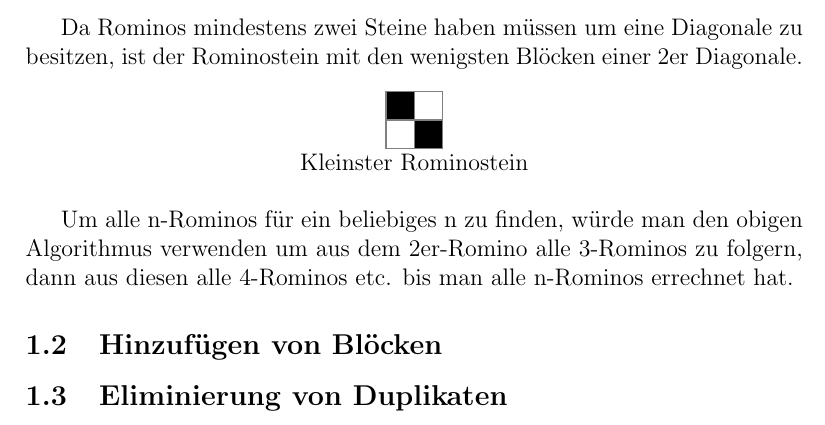
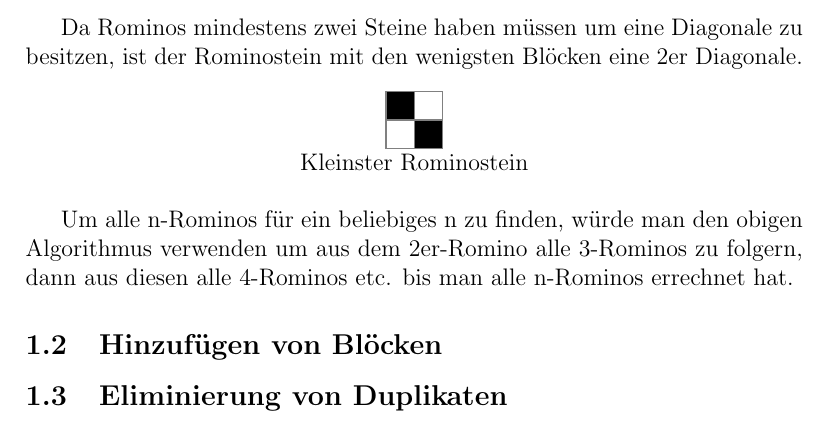
Before and after one commit to blenderfreaky/BwInf2020, a LaTeX document (Afg5Rominos/docs/doc.tex): part of page 2 of 2, cut so that both start at the same text. The pictures show the PDF file Afg5Rominos/docs/doc.pdf that the author committed with the source.

Commit message:
Fix typo

```diff
--- a/Afg5Rominos/docs/doc.tex
+++ b/Afg5Rominos/docs/doc.tex
@@ -157,7 +157,7 @@ Somit ergeben sich folgende 3-Rominos:
 
 \newpage
 
-Da Rominos mindestens zwei Steine haben müssen um eine Diagonale zu besitzen, ist der Rominostein mit den wenigsten Blöcken einer 2er Diagonale.
+Da Rominos mindestens zwei Steine haben müssen um eine Diagonale zu besitzen, ist der Rominostein mit den wenigsten Blöcken eine 2er Diagonale.
 \begin{center}
 \printmatrix{Kleinster Rominostein}{{
     {b,w},
```
Also changed, not shown: Afg5Rominos/docs/doc.pdf.
